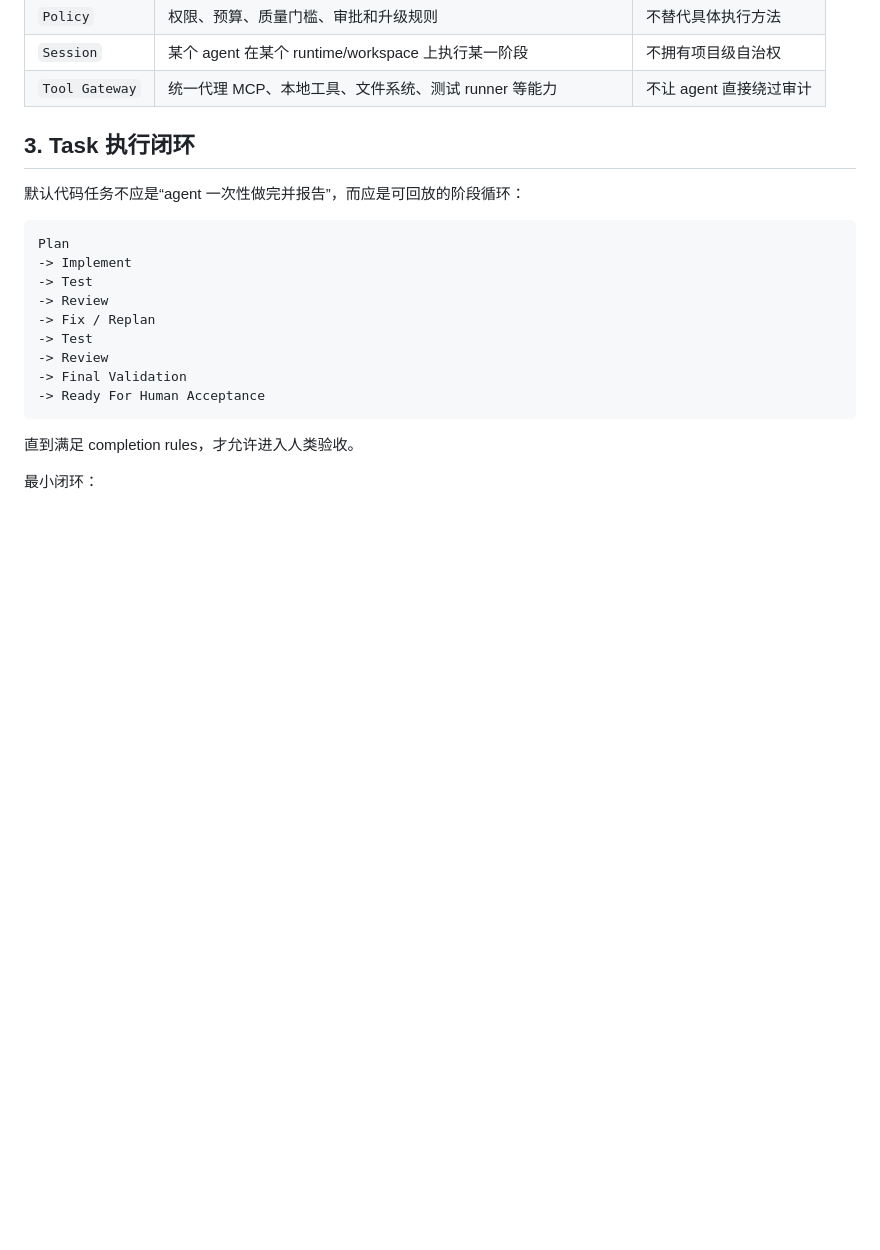
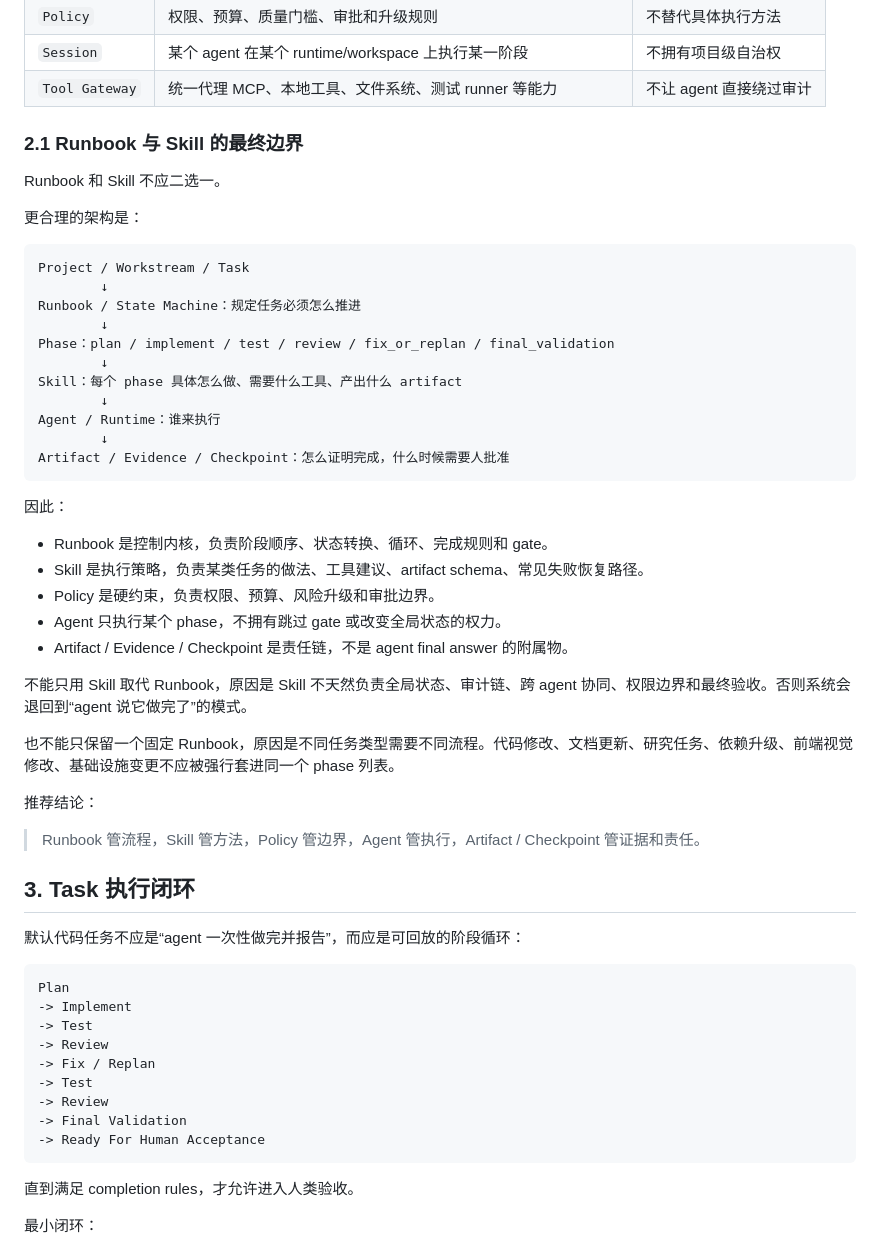
Before and after one commit to ianfksyd/roambench, a Markdown page: docs/project-control-discussions/task-runbook-and-skills-v0.1.md, the part around one of its changes. Drawn GitHub-style; blank space fills up the shorter version.

````diff
--- a/docs/project-control-discussions/task-runbook-and-skills-v0.1.md
+++ b/docs/project-control-discussions/task-runbook-and-skills-v0.1.md
@@ -37,6 +37,42 @@ Session = 某个 agent 执行某一步
 | `Policy` | 权限、预算、质量门槛、审批和升级规则 | 不替代具体执行方法 |
 | `Session` | 某个 agent 在某个 runtime/workspace 上执行某一阶段 | 不拥有项目级自治权 |
 | `Tool Gateway` | 统一代理 MCP、本地工具、文件系统、测试 runner 等能力 | 不让 agent 直接绕过审计 |
+
+### 2.1 Runbook 与 Skill 的最终边界
+
+Runbook 和 Skill 不应二选一。
+
+更合理的架构是：
+
+```text
+Project / Workstream / Task
+        ↓
+Runbook / State Machine：规定任务必须怎么推进
+        ↓
+Phase：plan / implement / test / review / fix_or_replan / final_validation
+        ↓
+Skill：每个 phase 具体怎么做、需要什么工具、产出什么 artifact
+        ↓
+Agent / Runtime：谁来执行
+        ↓
+Artifact / Evidence / Checkpoint：怎么证明完成，什么时候需要人批准
+```
+
+因此：
+
+- Runbook 是控制内核，负责阶段顺序、状态转换、循环、完成规则和 gate。
+- Skill 是执行策略，负责某类任务的做法、工具建议、artifact schema、常见失败恢复路径。
+- Policy 是硬约束，负责权限、预算、风险升级和审批边界。
+- Agent 只执行某个 phase，不拥有跳过 gate 或改变全局状态的权力。
+- Artifact / Evidence / Checkpoint 是责任链，不是 agent final answer 的附属物。
+
+不能只用 Skill 取代 Runbook，原因是 Skill 不天然负责全局状态、审计链、跨 agent 协同、权限边界和最终验收。否则系统会退回到“agent 说它做完了”的模式。
+
+也不能只保留一个固定 Runbook，原因是不同任务类型需要不同流程。代码修改、文档更新、研究任务、依赖升级、前端视觉修改、基础设施变更不应被强行套进同一个 phase 列表。
+
+推荐结论：
+
+> Runbook 管流程，Skill 管方法，Policy 管边界，Agent 管执行，Artifact / Checkpoint 管证据和责任。
 
 ## 3. Task 执行闭环
 
````
Also changed, not shown: other parts of docs/project-control-discussions/task-runbook-and-skills-v0.1.md (+92 -2 lines), docs/project-control-discussions/README.md (+3 -3 lines).
